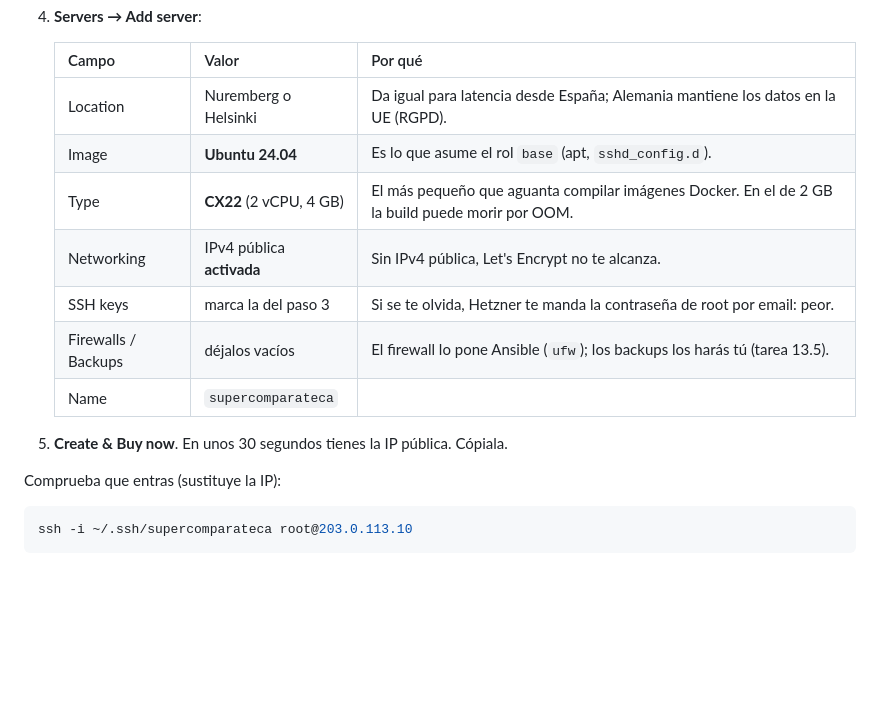
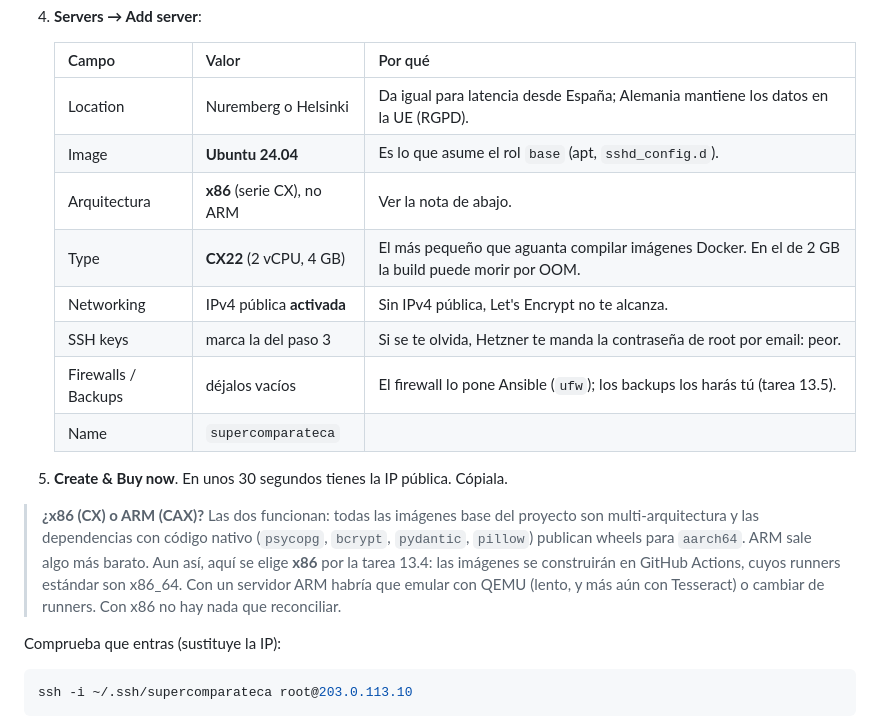
Before and after one commit to NonoK32/supercomparateca, a Markdown page: Docs/runbook-produccion.md, the part around the change. Drawn GitHub-style; blank space fills up the shorter version.

Commit message:
docs(infra): aclara la eleccion de arquitectura x86 vs ARM en el runbook
Las dos funcionan (imagenes base multi-arch, wheels aarch64 para psycopg,
bcrypt, pydantic y pillow), pero se elige x86 porque las imagenes se
construiran en GitHub Actions, con runners x86_64: en ARM habria que emular
con QEMU o cambiar de runners.

Co-Authored-By: Claude Opus 4.8 <noreply@anthropic.com>

```diff
--- a/Docs/runbook-produccion.md
+++ b/Docs/runbook-produccion.md
@@ -69,6 +69,7 @@ pbcopy < ~/.ssh/supercomparateca.pub
    |---|---|---|
    | Location | Nuremberg o Helsinki | Da igual para latencia desde España; Alemania mantiene los datos en la UE (RGPD). |
    | Image | **Ubuntu 24.04** | Es lo que asume el rol `base` (apt, `sshd_config.d`). |
+   | Arquitectura | **x86** (serie CX), no ARM | Ver la nota de abajo. |
    | Type | **CX22** (2 vCPU, 4 GB) | El más pequeño que aguanta compilar imágenes Docker. En el de 2 GB la build puede morir por OOM. |
    | Networking | IPv4 pública **activada** | Sin IPv4 pública, Let's Encrypt no te alcanza. |
    | SSH keys | marca la del paso 3 | Si se te olvida, Hetzner te manda la contraseña de root por email: peor. |
@@ -76,6 +77,14 @@ pbcopy < ~/.ssh/supercomparateca.pub
    | Name | `supercomparateca` | |
 
 5. **Create & Buy now**. En unos 30 segundos tienes la IP pública. Cópiala.
+
+> **¿x86 (CX) o ARM (CAX)?** Las dos funcionan: todas las imágenes base del
+> proyecto son multi-arquitectura y las dependencias con código nativo
+> (`psycopg`, `bcrypt`, `pydantic`, `pillow`) publican wheels para `aarch64`.
+> ARM sale algo más barato. Aun así, aquí se elige **x86** por la tarea 13.4:
+> las imágenes se construirán en GitHub Actions, cuyos runners estándar son
+> x86_64. Con un servidor ARM habría que emular con QEMU (lento, y más aún con
+> Tesseract) o cambiar de runners. Con x86 no hay nada que reconciliar.
 
 Comprueba que entras (sustituye la IP):
 
```
